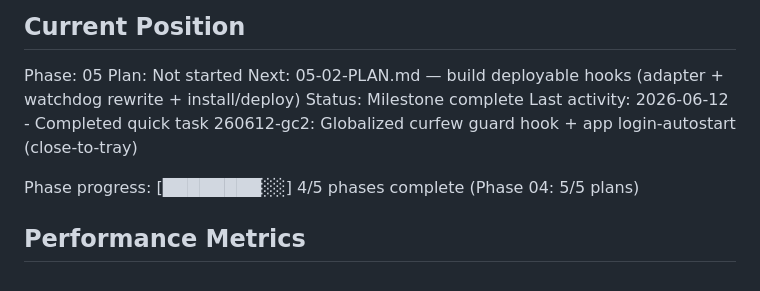
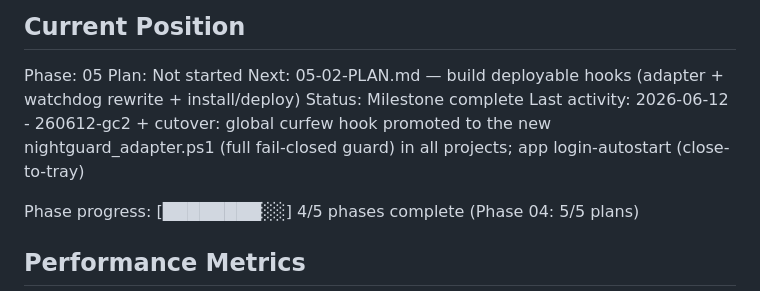
Before and after one commit to danitrrga/nightguard-control, a Markdown page: .planning/STATE.md, the part around the change. Rendered like a GitHub page.

Commit message:
docs(quick-260612-gc2): cutover global hook to nightguard_adapter (full guard)

```diff
--- a/.planning/STATE.md
+++ b/.planning/STATE.md
@@ -29,7 +29,7 @@ Phase: 05
 Plan: Not started
 Next: 05-02-PLAN.md — build deployable hooks (adapter + watchdog rewrite + install/deploy)
 Status: Milestone complete
-Last activity: 2026-06-12 - Completed quick task 260612-gc2: Globalized curfew guard hook + app login-autostart (close-to-tray)
+Last activity: 2026-06-12 - 260612-gc2 + cutover: global curfew hook promoted to the new nightguard_adapter.ps1 (full fail-closed guard) in all projects; app login-autostart (close-to-tray)
 
 Phase progress: [████████░░] 4/5 phases complete (Phase 04: 5/5 plans)
 
```
Also changed, not shown: 1 other file.
